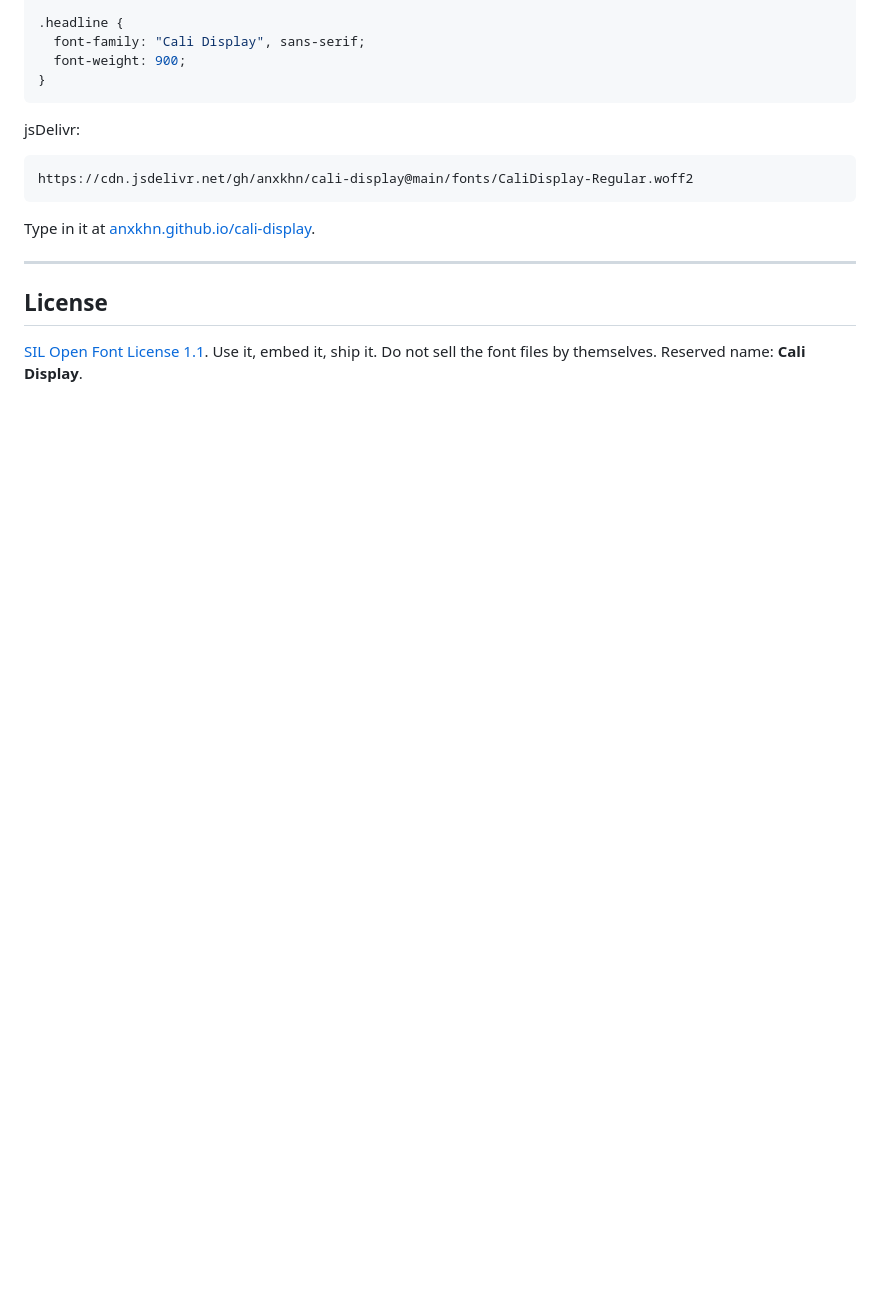
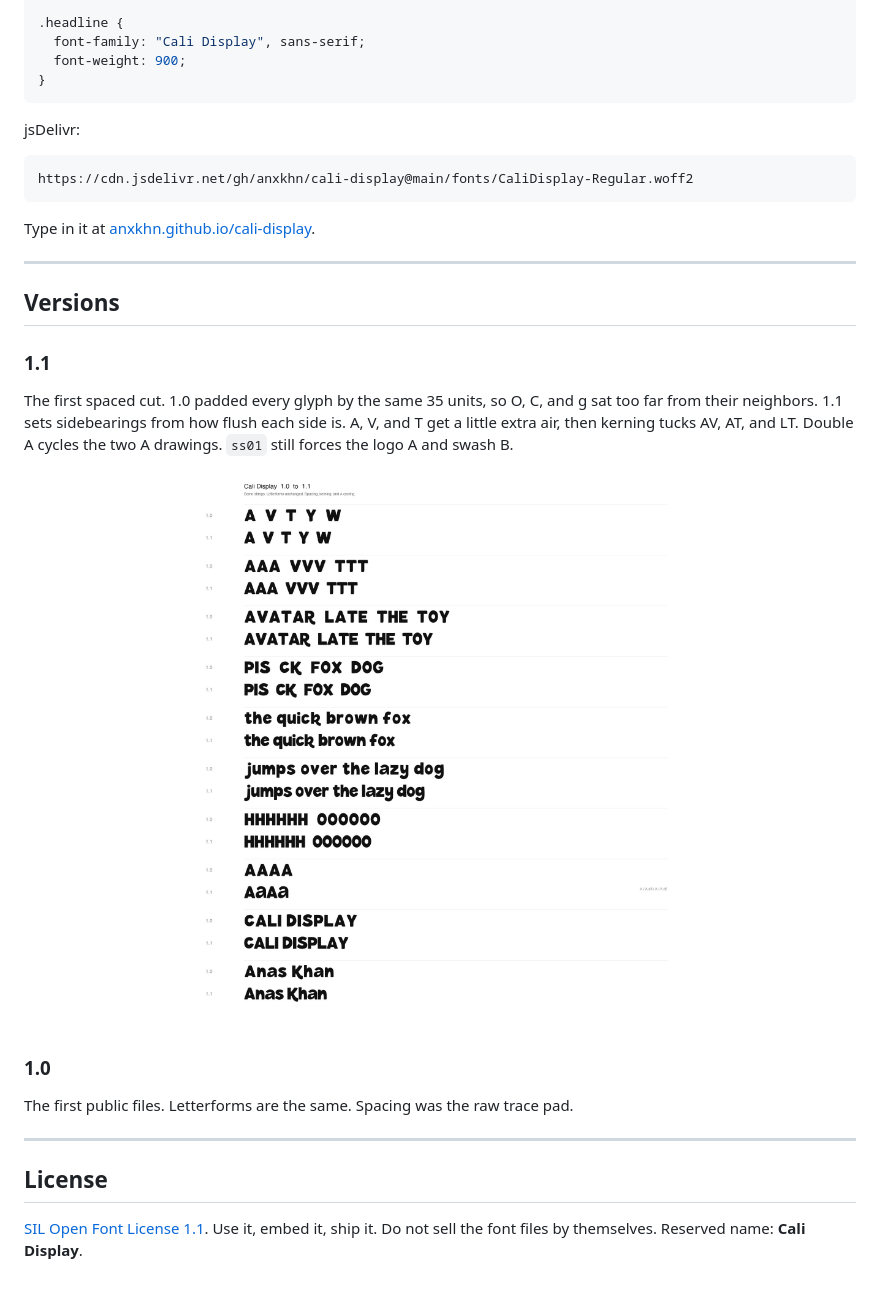
Before and after one commit to anxkhn/cali-display, a Markdown page: README.md, the part around the change printed below. Rendered like a GitHub page; pictures changed too: demo/version-compare.jpg (added); blank space fills up the shorter version.

```diff
--- a/README.md
+++ b/README.md
@@ -106,6 +106,22 @@ Type in it at [anxkhn.github.io/cali-display](https://anxkhn.github.io/cali-disp
 
 ---
 
+## Versions
+
+### 1.1
+
+The first spaced cut. 1.0 padded every glyph by the same 35 units, so O, C, and g sat too far from their neighbors. 1.1 sets sidebearings from how flush each side is. A, V, and T get a little extra air, then kerning tucks AV, AT, and LT. Double A cycles the two A drawings. `ss01` still forces the logo A and swash B.
+
+<p align="center">
+  <img src="demo/version-compare.jpg" alt="Cali Display 1.0 next to 1.1" width="100%">
+</p>
+
+### 1.0
+
+The first public files. Letterforms are the same. Spacing was the raw trace pad.
+
+---
+
 ## License
 
 [SIL Open Font License 1.1](OFL.txt). Use it, embed it, ship it. Do not sell the font files by themselves. Reserved name: **Cali Display**.
```
Also changed, not shown: other parts of README.md (+1 -1 lines), demo/01-specimen.jpg, demo/02-sample.jpg, 3 other files.
